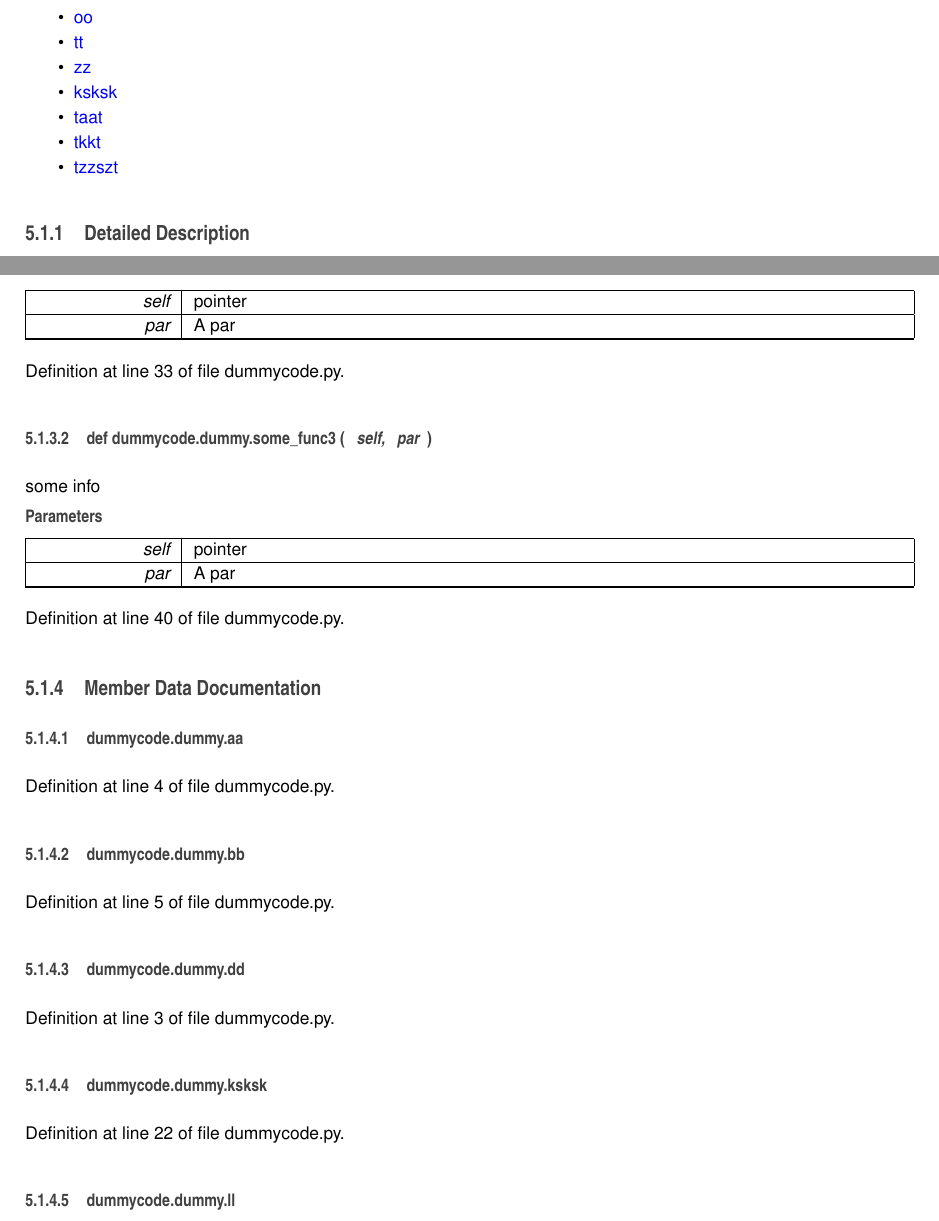
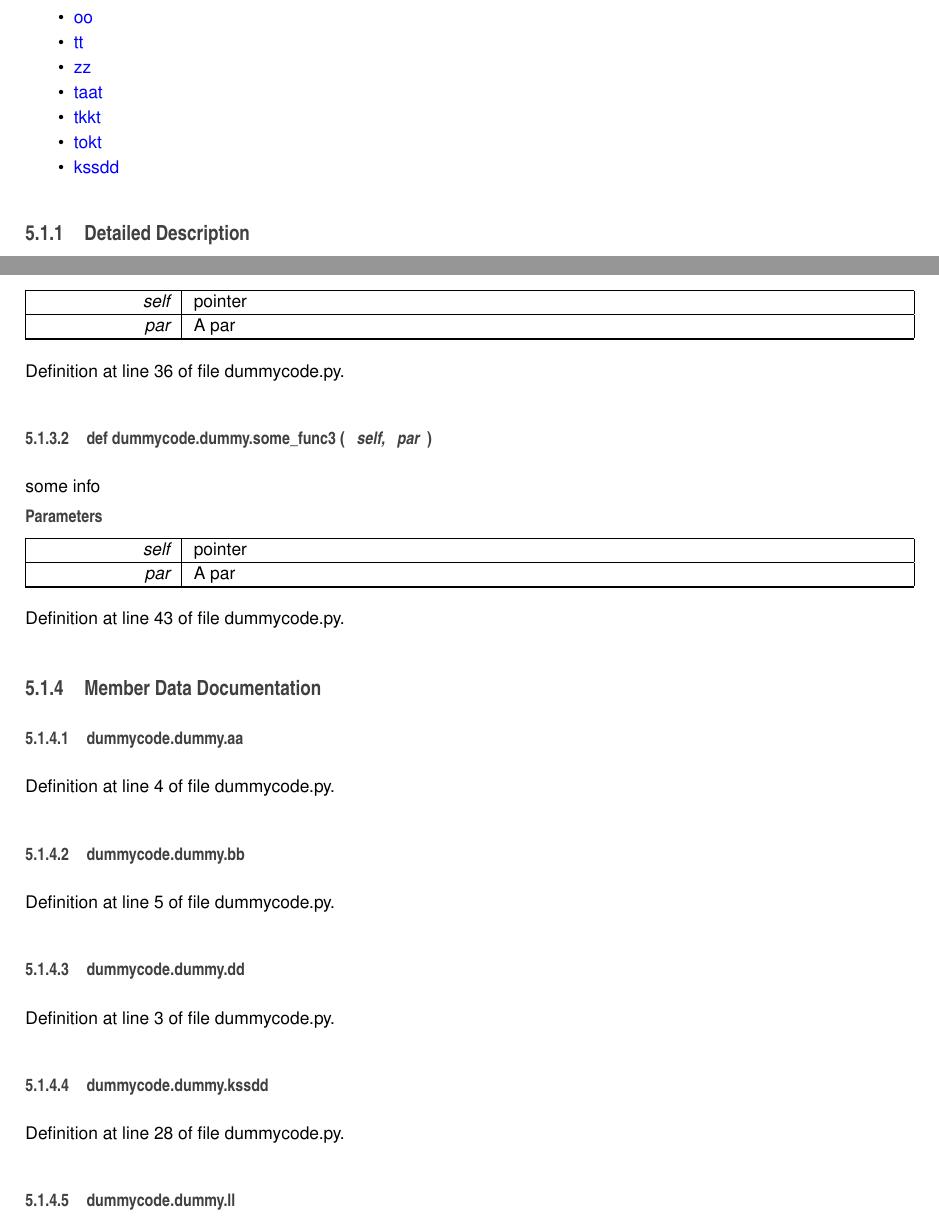
Before and after one commit to Aachen-3A/testintegration, a LaTeX book (doc/doc_master/latex/refman.tex, which reads doc/doc_master/latex/classdummycode_1_1dummy.tex): two parts of pages 13 and 14 of 18, joined at a grey line, cut so that both start at the same text. Compiled offline with pdfLaTeX.

Commit message:
updated doxygen documentation for branch: master

```diff
--- a/doc/doc_master/latex/classdummycode_1_1dummy.tex
+++ b/doc/doc_master/latex/classdummycode_1_1dummy.tex
@@ -34,13 +34,13 @@ def \hyperlink{classdummycode_1_1dummy_a0ba4f337dcebcb471c9e7947aace7e4e}{some\-
 \item
 \hyperlink{classdummycode_1_1dummy_af5c829ccdb5a89e8ba0f2cf476cb2aa0}{zz}
 \item
-\hyperlink{classdummycode_1_1dummy_a8e000ba1de436ca257a01bd964e378f4}{ksksk}
-\item
 \hyperlink{classdummycode_1_1dummy_a638ed861d153ec60095bed0527eb89fc}{taat}
 \item
 \hyperlink{classdummycode_1_1dummy_ac97503870ca57fa0d663fcc8177e9f75}{tkkt}
 \item
-\hyperlink{classdummycode_1_1dummy_a4ead497ff313e741510b72cca01f06b6}{tzzszt}
+\hyperlink{classdummycode_1_1dummy_a82e1bf8814c8d2fb5a01810922ce4d31}{tokt}
+\item
+\hyperlink{classdummycode_1_1dummy_ada8cd7476ddcf39248ec97cb1c7367e9}{kssdd}
 \end{DoxyCompactItemize}
 
 
@@ -87,7 +87,7 @@ some info
 \end{DoxyParams}
 
 
-Definition at line 33 of file dummycode.\-py.
+Definition at line 36 of file dummycode.\-py.
 
 \index{dummycode\-::dummy@{dummycode\-::dummy}!some\-\_\-func3@{some\-\_\-func3}}
 \index{some\-\_\-func3@{some\-\_\-func3}!dummycode::dummy@{dummycode\-::dummy}}
@@ -110,7 +110,7 @@ some info
 \end{DoxyParams}
 
 
-Definition at line 40 of file dummycode.\-py.
+Definition at line 43 of file dummycode.\-py.
 
 
 
@@ -136,12 +136,12 @@ Definition at line 5 of file dummycode.\-py.
 
 Definition at line 3 of file dummycode.\-py.
 
-\index{dummycode\-::dummy@{dummycode\-::dummy}!ksksk@{ksksk}}
-\index{ksksk@{ksksk}!dummycode::dummy@{dummycode\-::dummy}}
-\subsubsection[{ksksk}]{\setlength{\rightskip}{0pt plus 5cm}dummycode.\-dummy.\-ksksk}\label{classdummycode_1_1dummy_a8e000ba1de436ca257a01bd964e378f4}
+\index{dummycode\-::dummy@{dummycode\-::dummy}!kssdd@{kssdd}}
+\index{kssdd@{kssdd}!dummycode::dummy@{dummycode\-::dummy}}
+\subsubsection[{kssdd}]{\setlength{\rightskip}{0pt plus 5cm}dummycode.\-dummy.\-kssdd}\label{classdummycode_1_1dummy_ada8cd7476ddcf39248ec97cb1c7367e9}
 
 
-Definition at line 22 of file dummycode.\-py.
+Definition at line 28 of file dummycode.\-py.
 
 \index{dummycode\-::dummy@{dummycode\-::dummy}!ll@{ll}}
 \index{ll@{ll}!dummycode::dummy@{dummycode\-::dummy}}
--- a/doc/doc_master/latex/refman.tex
+++ b/doc/doc_master/latex/refman.tex
@@ -67,8 +67,8 @@
 \fancyhead[RO]{\fancyplain{}{\bfseries\thepage}}
 \fancyfoot[LE]{\fancyplain{}{}}
 \fancyfoot[CE]{\fancyplain{}{}}
-\fancyfoot[RE]{\fancyplain{}{\bfseries\scriptsize Generated on Wed Jan 28 2015 16\-:46\-:50 for libs3a by Doxygen }}
-\fancyfoot[LO]{\fancyplain{}{\bfseries\scriptsize Generated on Wed Jan 28 2015 16\-:46\-:50 for libs3a by Doxygen }}
+\fancyfoot[RE]{\fancyplain{}{\bfseries\scriptsize Generated on Wed Jan 28 2015 17\-:02\-:23 for libs3a by Doxygen }}
+\fancyfoot[LO]{\fancyplain{}{\bfseries\scriptsize Generated on Wed Jan 28 2015 17\-:02\-:23 for libs3a by Doxygen }}
 \fancyfoot[CO]{\fancyplain{}{}}
 \fancyfoot[RO]{\fancyplain{}{}}
 \renewcommand{\footrulewidth}{0.4pt}
```
Also changed, not shown: doc/doc_master/latex/classdummycode_1_1dummy.tex (16 more changed lines), doc/doc_master/latex/refman.tex (2 more changed lines), 17 other files.
